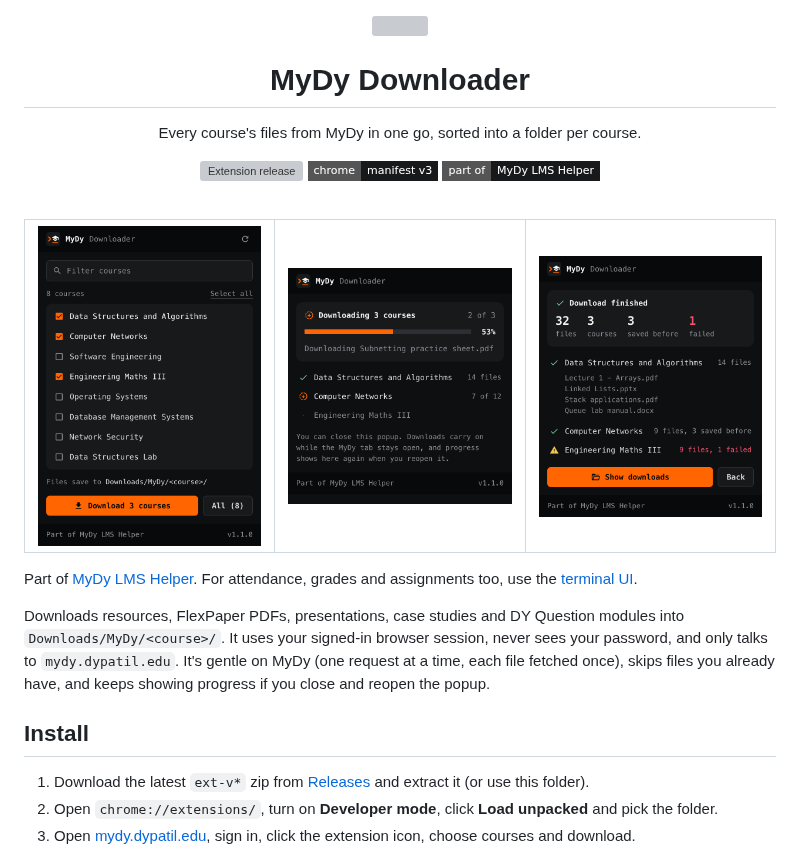
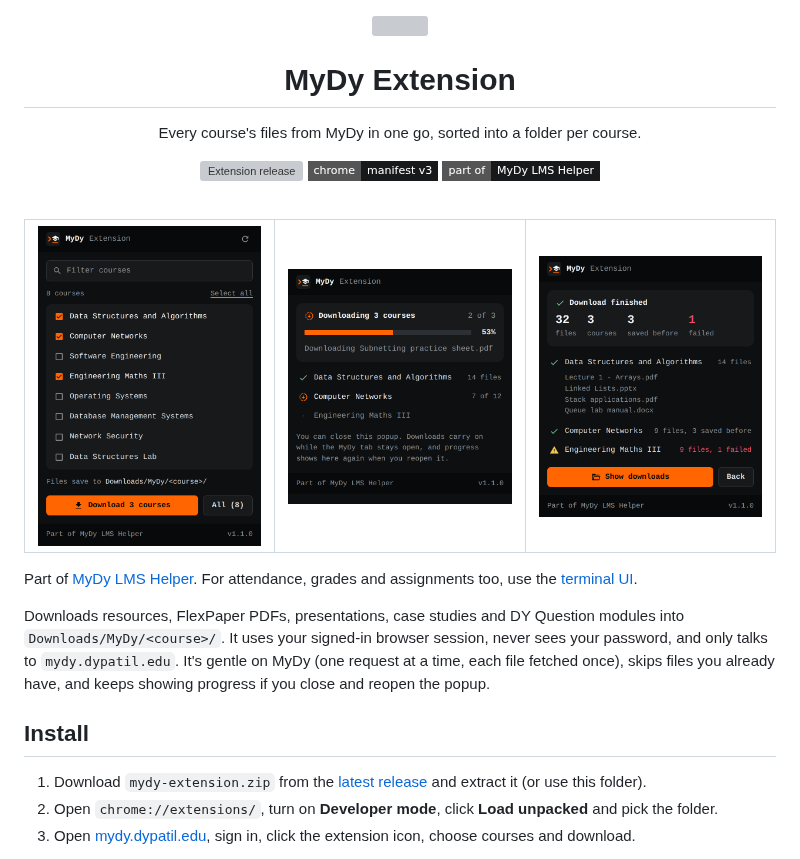
Before and after one commit to Deeptanshuu/mydy-lms-helper, a Markdown page: extension/README.md, the part around the change. Rendered like a GitHub page; pictures changed too: docs/assets/extension-courses.png, docs/assets/extension-done.png, docs/assets/extension-progress.png; badges without logos; grey boxes are pictures that could not be loaded.

```diff
--- a/extension/README.md
+++ b/extension/README.md
@@ -2,7 +2,7 @@
 
 <img src="icons/logo.png" alt="" width="96">
 
-# MyDy Downloader
+# MyDy Extension
 
 Every course's files from MyDy in one go, sorted into a folder per course.
 
@@ -28,7 +28,7 @@ Downloads resources, FlexPaper PDFs, presentations, case studies and DY Question
 
 ## Install
 
-1. Download the latest `ext-v*` zip from [Releases](https://github.com/Deeptanshuu/mydy-lms-helper/releases) and extract it (or use this folder).
+1. Download `mydy-extension.zip` from the [latest release](https://github.com/Deeptanshuu/mydy-lms-helper/releases/latest) and extract it (or use this folder).
 2. Open `chrome://extensions/`, turn on **Developer mode**, click **Load unpacked** and pick the folder.
 3. Open [mydy.dypatil.edu](https://mydy.dypatil.edu), sign in, click the extension icon, choose courses and download.
 
```
Also changed, not shown: .github/release-notes/v6.0.0.md (+4 -1 lines), docs/assets/extension-signin.png, 12 other files.
